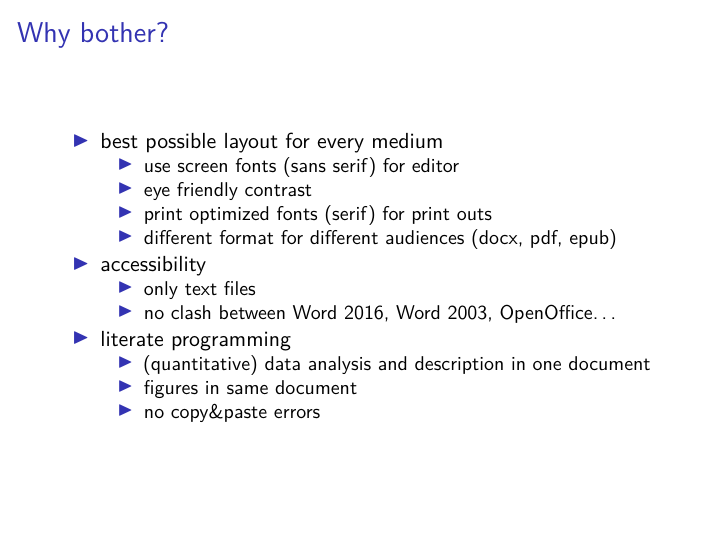
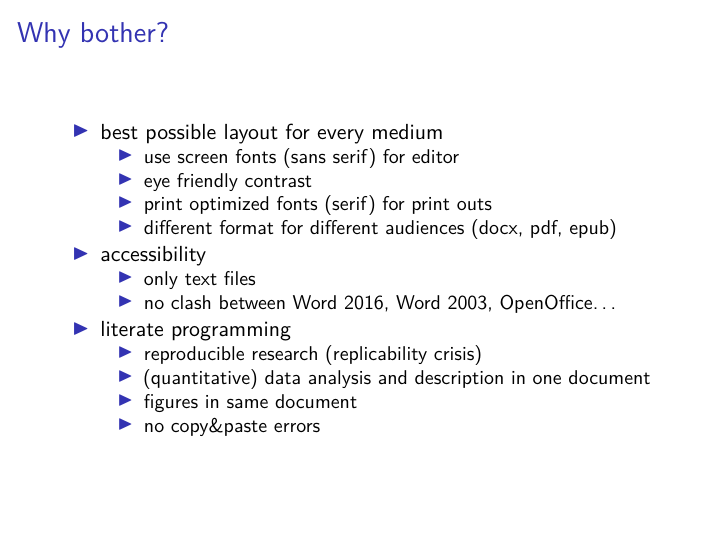
Before and after one commit to floesche/R-workshops, an R Markdown document (doc/MarkUpsAndDowns.Rmd): page 25 of 29. Rendered offline with R 4.5, knitr and Pandoc, then LaTeX, with nearby package versions.

Commit message:
uploaded Presentation, links on Sweave and Literate Programming

```diff
--- a/doc/MarkUpsAndDowns.Rmd
+++ b/doc/MarkUpsAndDowns.Rmd
@@ -393,9 +393,12 @@ Here comes more LaTeX
     - only text files
     - no clash between Word 2016, Word 2003, OpenOffice...
 - literate programming
+    - reproducible research (replicability crisis)
     - (quantitative) data analysis and description in one document
     - figures in same document
     - no copy&paste errors
+
+***
 
 # Links
 
```
Also changed, not shown: README.md, doc/MarkUpsAndDowns.pdf (added).
